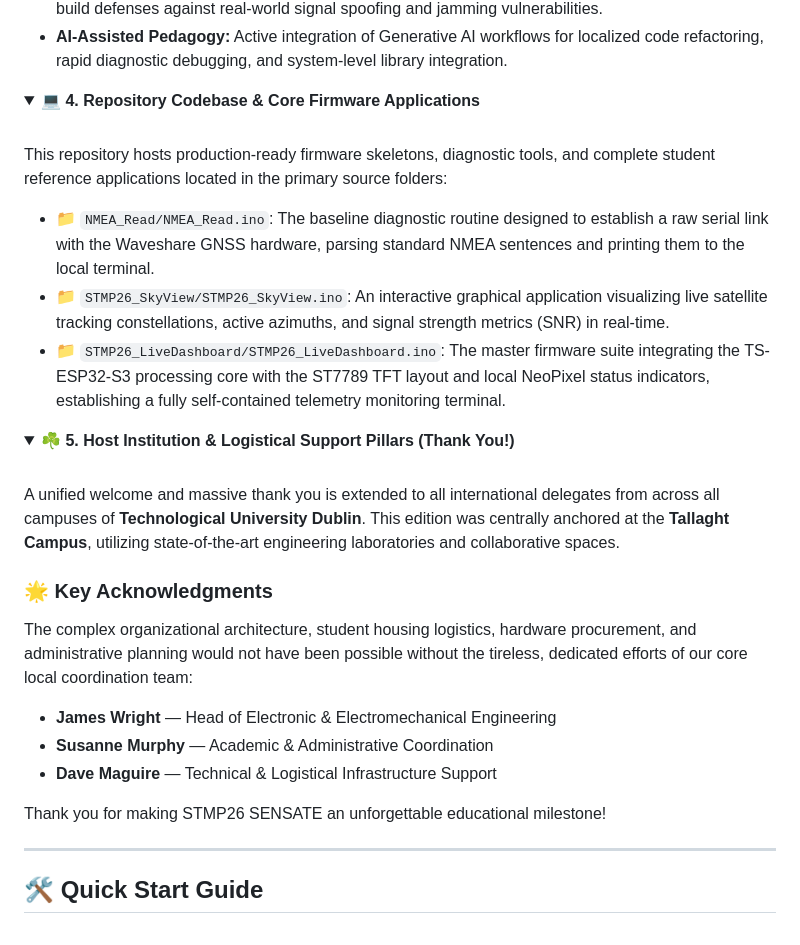
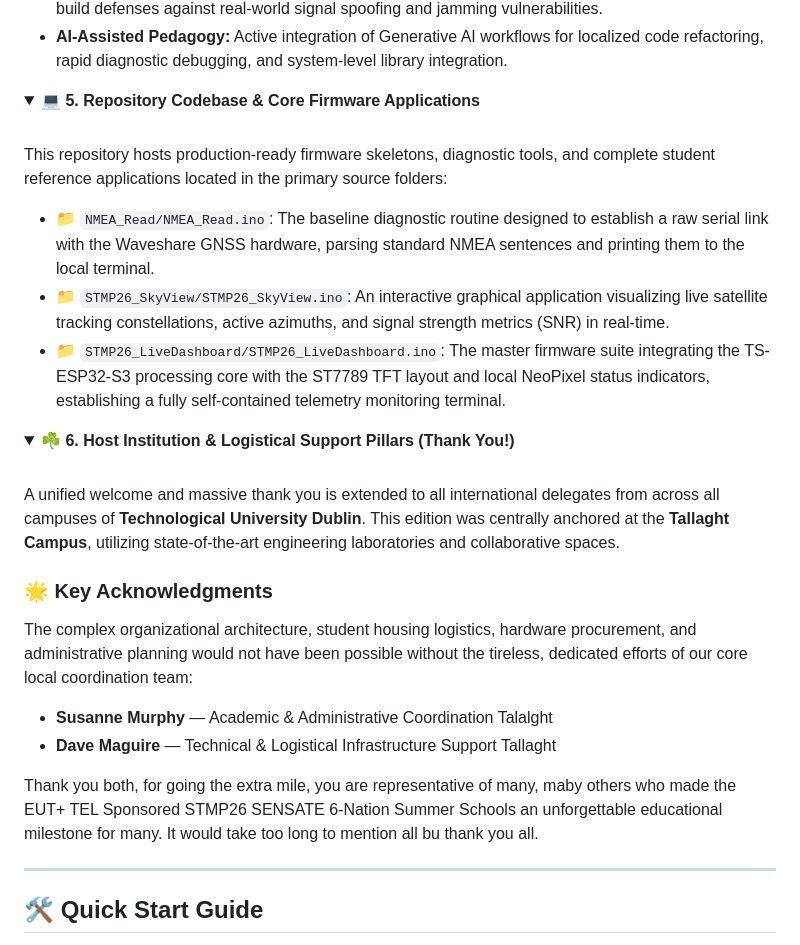
Before and after one commit to gstockiltud/BIP26Dublin, a Markdown page: README.md, the part around one of its changes. Rendered like a GitHub page; folded sections open.

```diff
--- a/README.md
+++ b/README.md
@@ -60,7 +77,7 @@ The curriculum challenged students to master advanced embedded architecture, rea
 </details>
 
 <details>
-<summary><b>💻 4. Repository Codebase & Core Firmware Applications</b></summary>
+<summary><b>💻 5. Repository Codebase & Core Firmware Applications</b></summary>
 <br>
 
 This repository hosts production-ready firmware skeletons, diagnostic tools, and complete student reference applications located in the primary source folders:
@@ -70,18 +87,18 @@ This repository hosts production-ready firmware skeletons, diagnostic tools, and
 </details>
 
 <details>
-<summary><b>☘️ 5. Host Institution & Logistical Support Pillars (Thank You!)</b></summary>
+<summary><b>☘️ 6. Host Institution & Logistical Support Pillars (Thank You!)</b></summary>
 <br>
 
 A unified welcome and massive thank you is extended to all international delegates from across all campuses of **Technological University Dublin**. This edition was centrally anchored at the **Tallaght Campus**, utilizing state-of-the-art engineering laboratories and collaborative spaces.
 
 ### 🌟 Key Acknowledgments
 The complex organizational architecture, student housing logistics, hardware procurement, and administrative planning would not have been possible without the tireless, dedicated efforts of our core local coordination team:
-* **James Wright** — Head of Electronic & Electromechanical Engineering
-* **Susanne Murphy** — Academic & Administrative Coordination
-* **Dave Maguire** — Technical & Logistical Infrastructure Support
 
-Thank you for making STMP26 SENSATE an unforgettable educational milestone!
+* **Susanne Murphy** — Academic & Administrative Coordination Talalght
+* **Dave Maguire** — Technical & Logistical Infrastructure Support Tallaght
+
+Thank you both,  for going the extra mile,  you are representative of many, maby  others who made the EUT+ TEL Sponsored  STMP26 SENSATE 6-Nation  Summer Schools an unforgettable educational milestone for many.  It would take too long to mention all bu thank you all.
 </details>
 
 ---
```
Also changed, not shown: other parts of README.md (+19 -2 lines).
